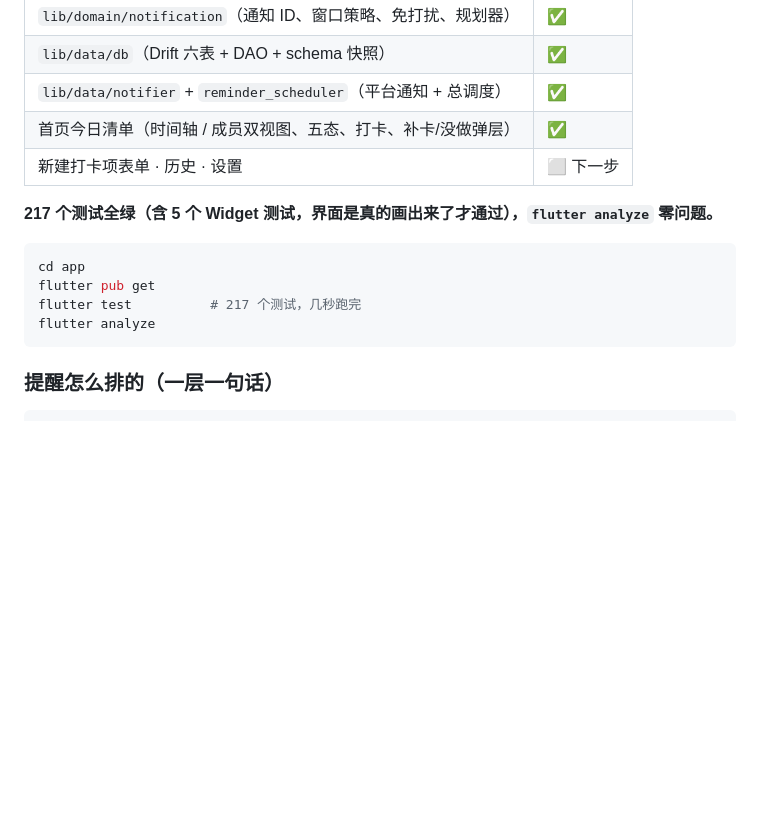
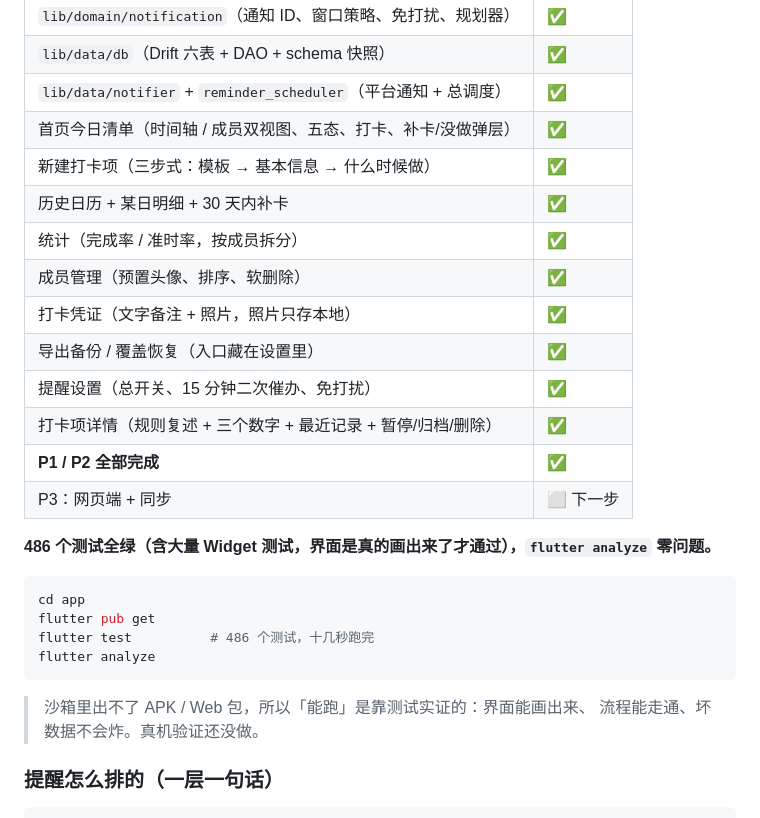
Before and after one commit to emfox/famdaily, a Markdown page: README.md, the part around the change. Rendered like a GitHub page; blank space fills up the shorter version.

Commit message:
docs: 更新进度 — P1/P2 全部完成，486 个测试全绿

````diff
--- a/README.md
+++ b/README.md
@@ -66,16 +66,28 @@
 | `lib/data/db`（Drift 六表 + DAO + schema 快照） | ✅ |
 | `lib/data/notifier` + `reminder_scheduler`（平台通知 + 总调度） | ✅ |
 | 首页今日清单（时间轴 / 成员双视图、五态、打卡、补卡/没做弹层） | ✅ |
-| 新建打卡项表单 · 历史 · 设置 | ⬜ 下一步 |
+| 新建打卡项（三步式：模板 → 基本信息 → 什么时候做） | ✅ |
+| 历史日历 + 某日明细 + 30 天内补卡 | ✅ |
+| 统计（完成率 / 准时率，按成员拆分） | ✅ |
+| 成员管理（预置头像、排序、软删除） | ✅ |
+| 打卡凭证（文字备注 + 照片，照片只存本地） | ✅ |
+| 导出备份 / 覆盖恢复（入口藏在设置里） | ✅ |
+| 提醒设置（总开关、15 分钟二次催办、免打扰） | ✅ |
+| 打卡项详情（规则复述 + 三个数字 + 最近记录 + 暂停/归档/删除） | ✅ |
+| **P1 / P2 全部完成** | ✅ |
+| P3：网页端 + 同步 | ⬜ 下一步 |
 
-**217 个测试全绿（含 5 个 Widget 测试，界面是真的画出来了才通过），`flutter analyze` 零问题。**
+**486 个测试全绿（含大量 Widget 测试，界面是真的画出来了才通过），`flutter analyze` 零问题。**
 
 ```bash
 cd app
 flutter pub get
-flutter test          # 217 个测试，几秒跑完
+flutter test          # 486 个测试，十几秒跑完
 flutter analyze
 ```
+
+> 沙箱里出不了 APK / Web 包，所以「能跑」是靠测试实证的：界面能画出来、
+> 流程能走通、坏数据不会炸。真机验证还没做。
 
 ### 提醒怎么排的（一层一句话）
 
````
Also changed, not shown: docs/requirements.zh_CN.md (+4 -2 lines).
